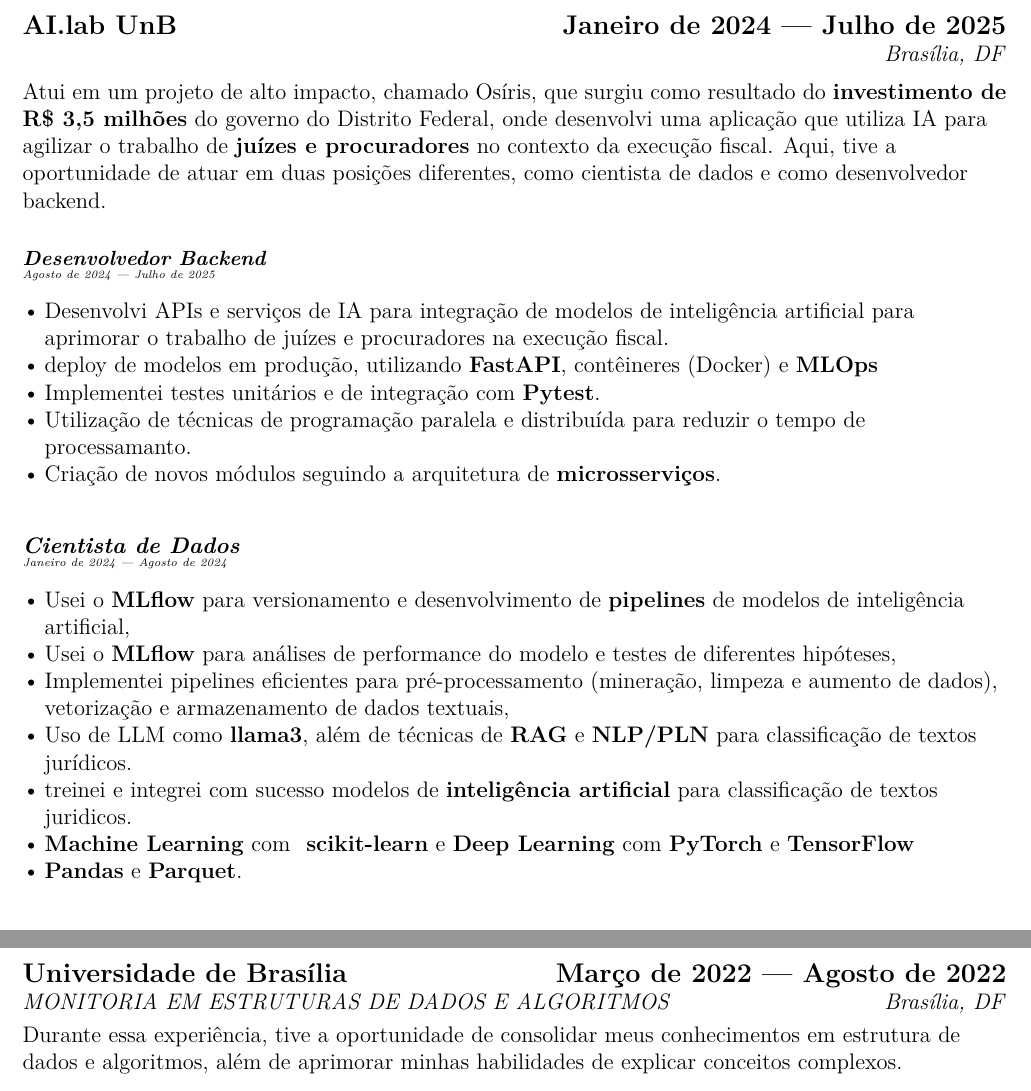
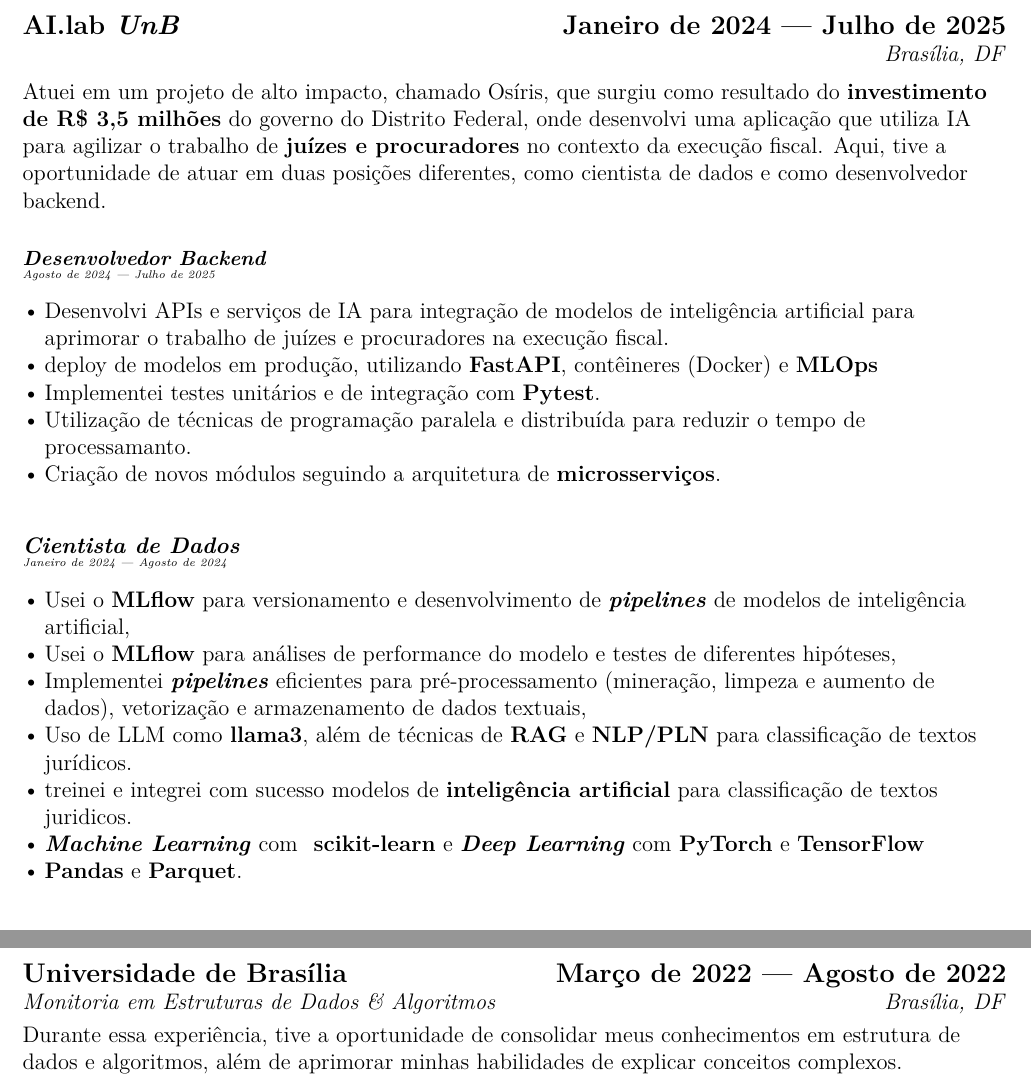
Before and after one commit to GabrielCostaDeOliveira/resume, a LaTeX document (src/br/sections/experience.tex): two parts of pages 1 and 2 of 2, joined at a grey line, cut so that both start at the same text. Compiled offline with XeLaTeX.

Commit message:
update education and experience

```diff
--- a/src/br/sections/experience.tex
+++ b/src/br/sections/experience.tex
@@ -9,13 +9,13 @@
 % EXPERIENCE A
 %====================
 
-\subsection*{\large AI.lab UnB \hfill Janeiro de 2024 --- Julho de 2025}
+\subsection*{\large AI.lab \textbf{\textit{UnB}} \hfill Janeiro de 2024 --- Julho de 2025}
 \subtext{\hfill Brasília, DF}
 \vspace{0.5em}
 
 %\subtext{\normalsize Projeto Osiris}
 
-Atui em um projeto de alto impacto, chamado Osíris, que surgiu como resultado do \textbf{investimento de R\$ 3,5
+Atuei em um projeto de alto impacto, chamado Osíris, que surgiu como resultado do \textbf{investimento de R\$ 3,5
 milhões} do governo do Distrito Federal, onde desenvolvi uma aplicação que utiliza IA
 para agilizar o trabalho de \textbf{juízes e procuradores} no contexto da execução fiscal. Aqui, tive a oportunidade
 de atuar em duas posições diferentes, como cientista de dados e como desenvolvedor backend.
@@ -37,12 +37,12 @@ de atuar em duas posições diferentes, como cientista de dados e como desenvolv
 \subtext{\tiny Janeiro de 2024 --- Agosto de 2024}
 \vspace{-0.5em}
 \begin{zitemize}
-    \item Usei o \textbf{MLflow} para versionamento e desenvolvimento de \textbf{pipelines} de modelos de inteligência artificial,
+    \item Usei o \textbf{MLflow} para versionamento e desenvolvimento de  \textbf{\textit{pipelines}} de modelos de inteligência artificial,
     \item Usei o \textbf{MLflow} para análises de performance do modelo e testes de diferentes hipóteses,
-    \item Implementei pipelines eficientes para pré-processamento (mineração, limpeza e aumento de dados), vetorização e armazenamento de dados textuais,
+    \item Implementei \textbf{\textit{pipelines}} eficientes para pré-processamento (mineração, limpeza e aumento de dados), vetorização e armazenamento de dados textuais,
     \item Uso de LLM como \textbf{llama3}, além de técnicas de \textbf{RAG} e \textbf{NLP/PLN} para classificação de textos jurídicos.
     \item treinei e integrei com sucesso modelos de \textbf{inteligência artificial} para classificação de textos juridicos.
-    \item \textbf{Machine Learning} com \textbf{ scikit-learn} e \textbf{Deep Learning} com \textbf{PyTorch} e  \textbf{TensorFlow}
+    \item \textbf{\textit{Machine Learning}} com \textbf{ scikit-learn} e \textbf{\textit{Deep Learning}} com \textbf{PyTorch} e  \textbf{TensorFlow}
     \item \textbf{Pandas} e \textbf{Parquet}.
 \end{zitemize}
 
@@ -75,7 +75,7 @@ de atuar em duas posições diferentes, como cientista de dados e como desenvolv
 \vspace{1.5em}
 
 \subsection*{\large Universidade de Brasília  \hfill Março de 2022 --- Agosto de 2022}
-\subtext{MONITORIA EM ESTRUTURAS DE DADOS E ALGORITMOS \hfill Brasília, DF}
+\subtext{\textit {Monitoria em Estruturas de Dados \& Algoritmos} \hfill Brasília, DF}
 \vspace*{3pt}
 
 Durante essa experiência, tive a oportunidade de consolidar meus conhecimentos em estrutura de dados e algoritmos, além de aprimorar minhas habilidades de explicar conceitos complexos.
```
Also changed, not shown: src/br/sections/education.tex (+2 -5 lines), src/en/sections/education.tex (+2 -2 lines), src/en/sections/experience.tex (+4 -7 lines).
